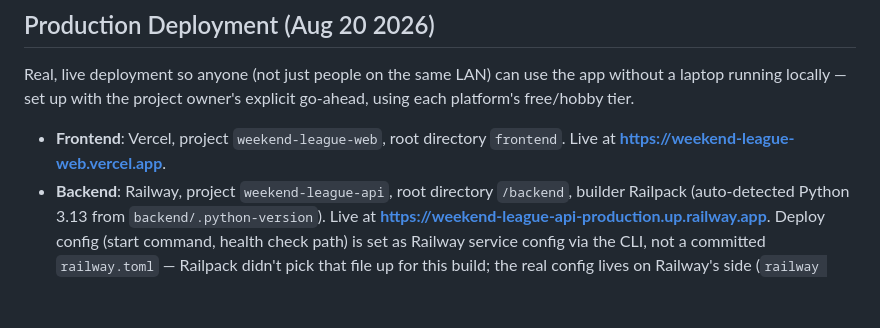
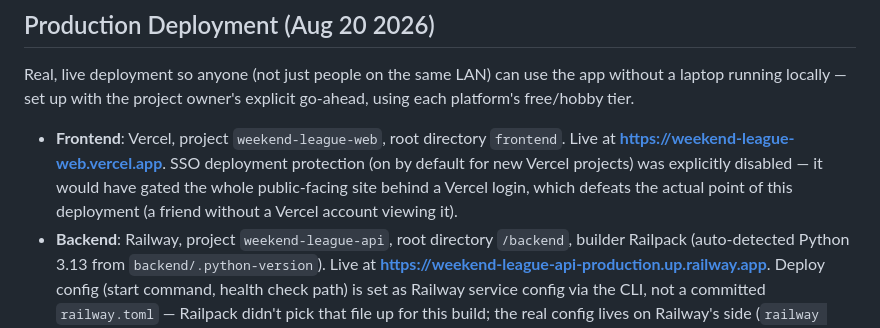
Before and after one commit to Teej-collab/Better_Fantasy_App, a Markdown page: DEVELOPMENT.md, the part around the change. Drawn GitHub-style; blank space fills up the shorter version.

Commit message:
Document disabling Vercel's default SSO deployment protection
New Vercel projects default to gating every deployment behind a Vercel
login except on a custom domain — would have blocked the whole point
of this deployment (a friend without a Vercel account viewing the
site). Disabled via vercel project protection disable --sso.

Co-Authored-By: Claude Sonnet 5 <noreply@anthropic.com>

```diff
--- a/DEVELOPMENT.md
+++ b/DEVELOPMENT.md
@@ -353,7 +353,11 @@ use the app without a laptop running locally — set up with the project
 owner's explicit go-ahead, using each platform's free/hobby tier.
 
 - **Frontend**: Vercel, project `weekend-league-web`, root directory
-  `frontend`. Live at **https://weekend-league-web.vercel.app**.
+  `frontend`. Live at **https://weekend-league-web.vercel.app**. SSO
+  deployment protection (on by default for new Vercel projects) was
+  explicitly disabled — it would have gated the whole public-facing
+  site behind a Vercel login, which defeats the actual point of this
+  deployment (a friend without a Vercel account viewing it).
 - **Backend**: Railway, project `weekend-league-api`, root directory
   `/backend`, builder Railpack (auto-detected Python 3.13 from
   `backend/.python-version`). Live at
```
